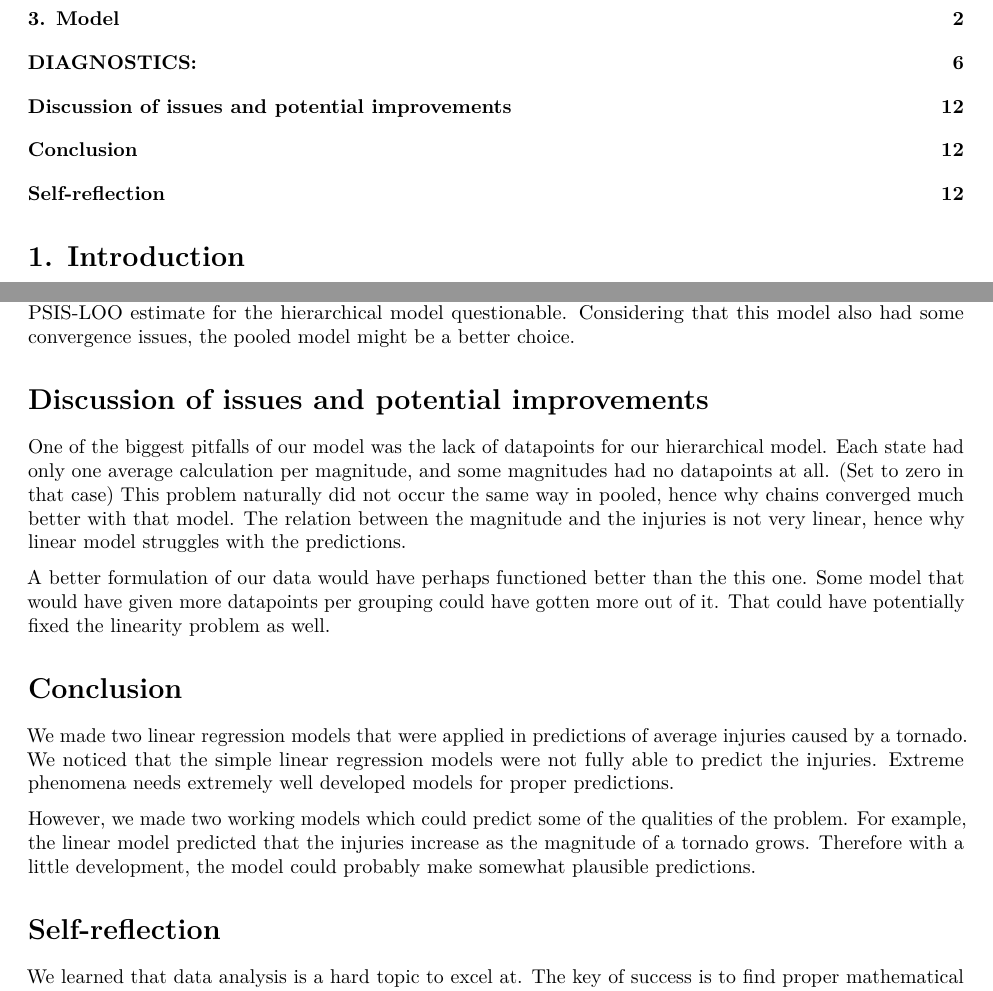
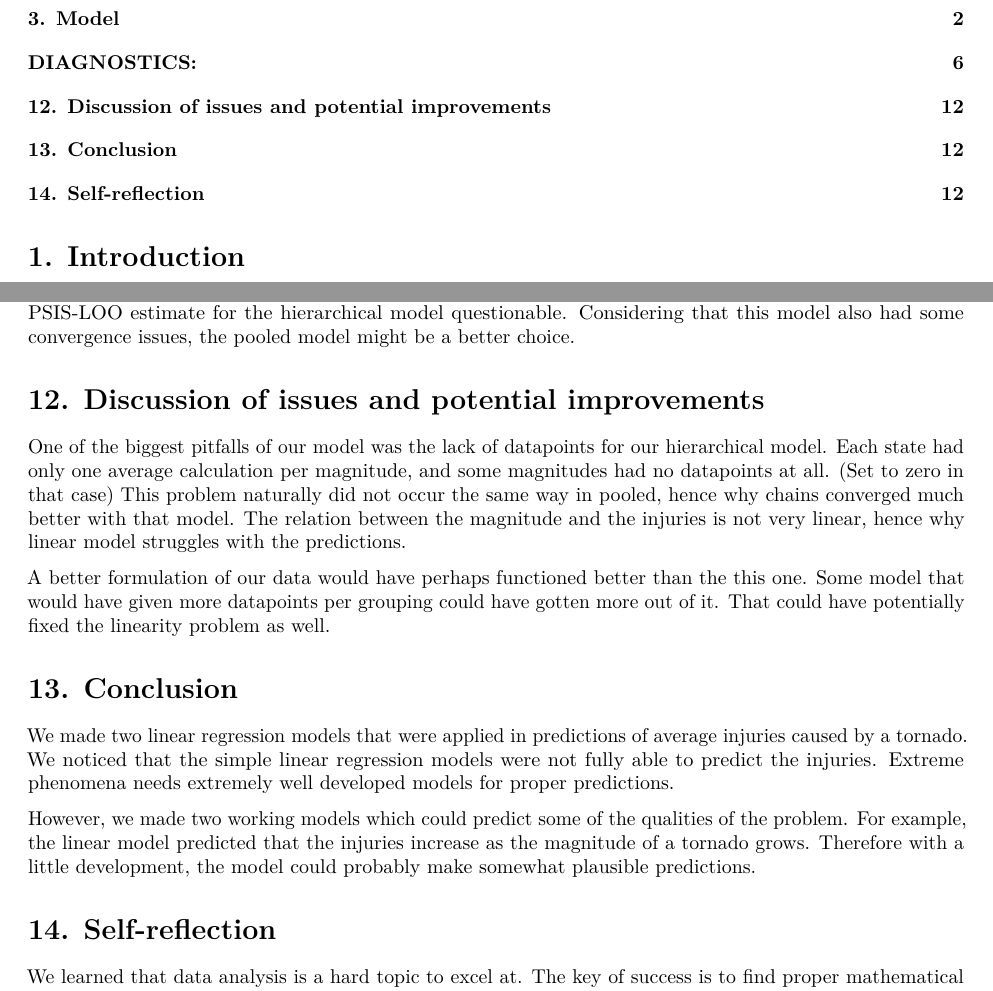
Before and after one commit to OsoWiz/BDA2022Project, an R Markdown document (project_final.Rmd): two parts of pages 1 and 12 of 13, joined at a grey line, cut so that both start at the same text. Rendered offline with R 4.5, knitr and Pandoc, then LaTeX, with nearby package versions; some code elsewhere in the file could not run offline.

Commit message:
FIXED FINAL GAMER MOMENT

```diff
--- a/project_final.Rmd
+++ b/project_final.Rmd
@@ -727,19 +727,19 @@ comp_p_to_h
 
 The results show that model2, meaning the hierarchical model, has higher PSIS-LOO and thus should be selected if it were the only thing to consider. However, the pareto k values make the reliability of the PSIS-LOO estimate for the hierarchical model questionable. Considering that this model also had some convergence issues, the pooled model might be a better choice.
 
-# Discussion of issues and potential improvements
+# 12. Discussion of issues and potential improvements
 One of the biggest pitfalls of our model was the lack of datapoints for our hierarchical model. Each state had only one average calculation per magnitude, and some magnitudes had no datapoints at all. (Set to zero in that case) This problem naturally did not occur the same way in pooled, hence why chains converged much better with that model.
 The relation between the magnitude and the injuries is not very linear, hence why linear model struggles with the predictions.
 
 A better formulation of our data would have perhaps functioned better than the this one. Some model that would have given more datapoints per grouping could have gotten more out of it. That could have potentially fixed the linearity problem as well.
 
-# Conclusion
+# 13. Conclusion
 
 We made two linear regression models that were applied in predictions of average injuries caused by a tornado. We noticed that the simple linear regression models were not fully able to predict the injuries. Extreme phenomena needs extremely well developed models for proper predictions.
 
 However, we made two working models which could predict some of the qualities of the problem. For example, the linear model predicted that the injuries increase as the magnitude of a tornado grows. Therefore with a little development, the model could probably make somewhat plausible predictions.
 
-# Self-reflection
+# 14. Self-reflection
 
 We learned that data analysis is a hard topic to excel at. The key of success is to find proper mathematical models such as correct probability distribution to represent the data. Additionally, the choice of priors, hierarchy in models and covariate selection can major vast effect on the results obtained in the analysis. We believe that the injuries caused by a tornado could be predicted properly with a better model. Thus, research in tornadoes and bayesian inference should be continued.
 
```
Also changed, not shown: project_final.Rmd (2 more changed lines).
